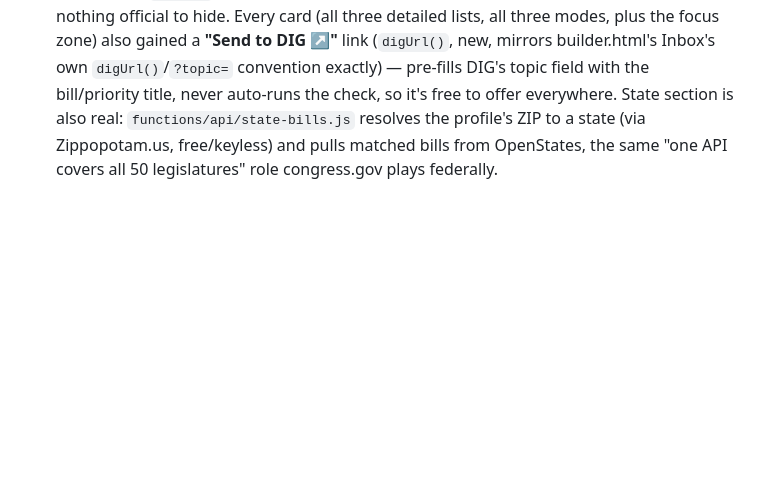
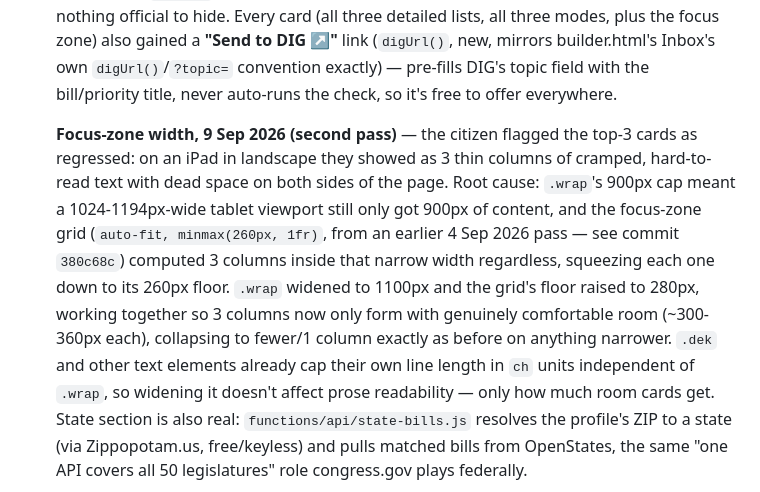
Before and after one commit to MickYorg/CiViXRepo, a Markdown page: CLAUDE.md, the part around the change. Drawn GitHub-style; blank space fills up the shorter version.

Commit message:
Document the second-pass focus-zone width fix in CLAUDE.md
Co-Authored-By: Claude Sonnet 5 <noreply@anthropic.com>
Claude-Session: https://claude.ai/code/session_011xKWdgdgGRCGcmsjDsK7C5

```diff
--- a/CLAUDE.md
+++ b/CLAUDE.md
@@ -582,6 +582,21 @@ see "Deliberately not yet done" below for why.
   mirrors builder.html's Inbox's own `digUrl()`/`?topic=` convention
   exactly) — pre-fills DIG's topic field with the bill/priority title,
   never auto-runs the check, so it's free to offer everywhere.
+
+  **Focus-zone width, 9 Sep 2026 (second pass)** — the citizen flagged
+  the top-3 cards as regressed: on an iPad in landscape they showed as 3
+  thin columns of cramped, hard-to-read text with dead space on both
+  sides of the page. Root cause: `.wrap`'s 900px cap meant a
+  1024-1194px-wide tablet viewport still only got 900px of content, and
+  the focus-zone grid (`auto-fit, minmax(260px, 1fr)`, from an earlier
+  4 Sep 2026 pass — see commit `380c68c`) computed 3 columns inside that
+  narrow width regardless, squeezing each one down to its 260px floor.
+  `.wrap` widened to 1100px and the grid's floor raised to 280px, working
+  together so 3 columns now only form with genuinely comfortable room
+  (~300-360px each), collapsing to fewer/1 column exactly as before on
+  anything narrower. `.dek` and other text elements already cap their
+  own line length in `ch` units independent of `.wrap`, so widening it
+  doesn't affect prose readability — only how much room cards get.
   State section is also real: `functions/api/state-bills.js` resolves the
   profile's ZIP to a state (via Zippopotam.us, free/keyless) and pulls
   matched bills from OpenStates, the same "one API covers all 50
```
